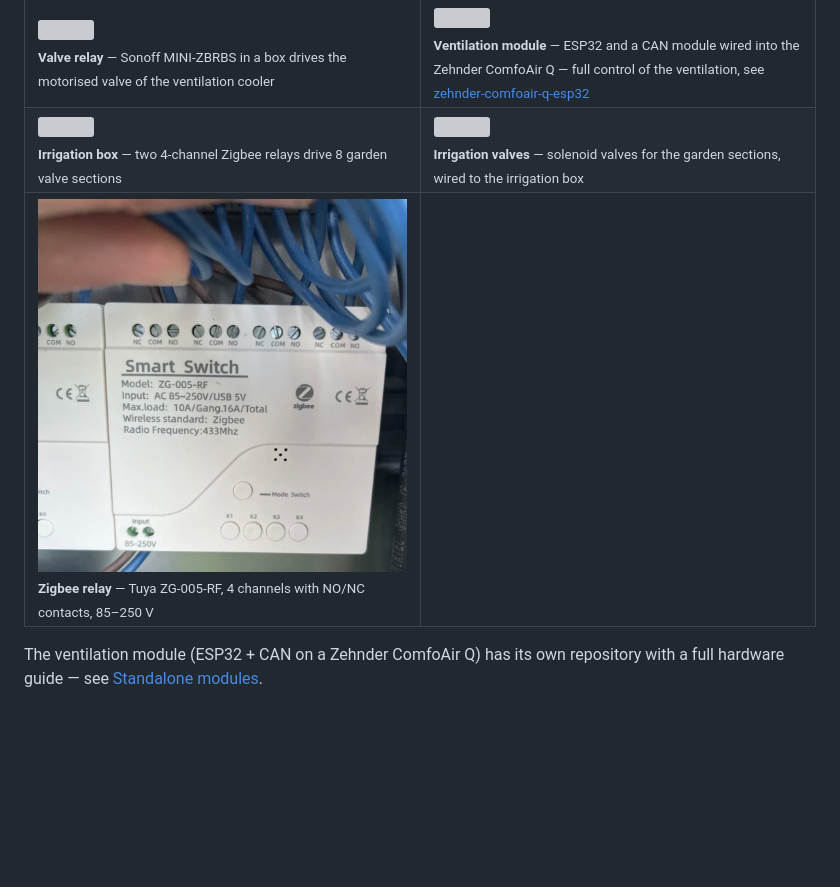
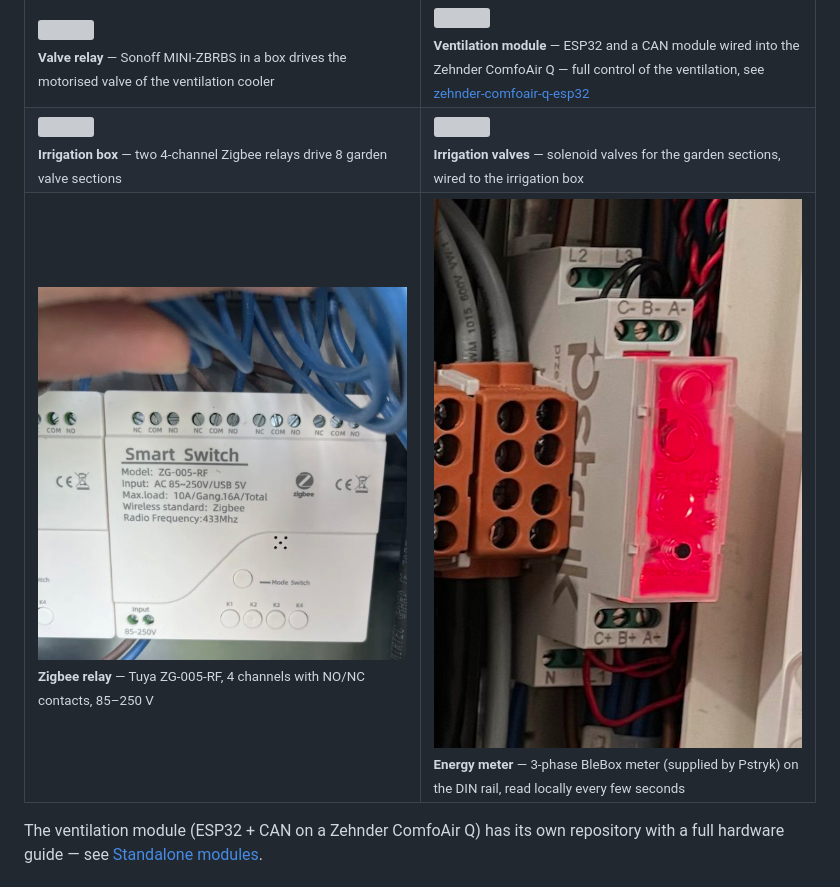
Before and after one commit to tymoteuszrogalewski/tymos, a Markdown page: README.md, the part around one of its changes. GitHub-like rendering; blank space fills up the shorter version; grey boxes are pictures that could not be loaded.

```diff
--- a/README.md
+++ b/README.md
@@ -96,7 +96,7 @@ Installing TymOS on your own hardware with an AI agent takes just a few minutes:
 <tr><td width="50%" valign="top"><img src="docs/hardware/hot-water-buffer.jpg" width="100%"><br><sub><b>Hot water buffer</b> — Sonoff SNZB-02LD probes measure the water temperature at several heights</sub></td><td width="50%" valign="top"><img src="docs/hardware/smart-plugs.jpg" width="100%"><br><sub><b>Zigbee plugs</b> — Sonoff S60ZBTPF switch heaters and pumps and measure their power</sub></td></tr>
 <tr><td width="50%" valign="top"><img src="docs/hardware/valve-relay.jpg" width="100%"><br><sub><b>Valve relay</b> — Sonoff MINI-ZBRBS in a box drives the motorised valve of the ventilation cooler</sub></td><td width="50%" valign="top"><img src="docs/hardware/ventilation-module.jpg" width="100%"><br><sub><b>Ventilation module</b> — ESP32 and a CAN module wired into the Zehnder ComfoAir Q — full control of the ventilation, see <a href="https://github.com/tymoteuszrogalewski/zehnder-comfoair-q-esp32">zehnder-comfoair-q-esp32</a></sub></td></tr>
 <tr><td width="50%" valign="top"><img src="docs/hardware/irrigation-box-v2.jpg" width="100%"><br><sub><b>Irrigation box</b> — two 4-channel Zigbee relays drive 8 garden valve sections</sub></td><td width="50%" valign="top"><img src="docs/hardware/irrigation-valves.jpg" width="100%"><br><sub><b>Irrigation valves</b> — solenoid valves for the garden sections, wired to the irrigation box</sub></td></tr>
-<tr><td width="50%" valign="top"><img src="docs/hardware/irrigation-relay.jpg" width="100%"><br><sub><b>Zigbee relay</b> — Tuya ZG-005-RF, 4 channels with NO/NC contacts, 85–250 V</sub></td><td width="50%"></td></tr>
+<tr><td width="50%" valign="top"><img src="docs/hardware/irrigation-relay.jpg" width="100%"><br><sub><b>Zigbee relay</b> — Tuya ZG-005-RF, 4 channels with NO/NC contacts, 85–250 V</sub></td><td width="50%" valign="top"><img src="docs/hardware/energy-meter.jpg" width="100%"><br><sub><b>Energy meter</b> — 3-phase BleBox meter (supplied by Pstryk) on the DIN rail, read locally every few seconds</sub></td></tr>
 </table>
 
 The ventilation module (ESP32 + CAN on a Zehnder ComfoAir Q) has its own repository with a full hardware guide — see [Standalone modules](#standalone-modules).
```
Also changed, not shown: other parts of README.md (+2 -2 lines), docs/hardware/phone-v1.jpg (added).
